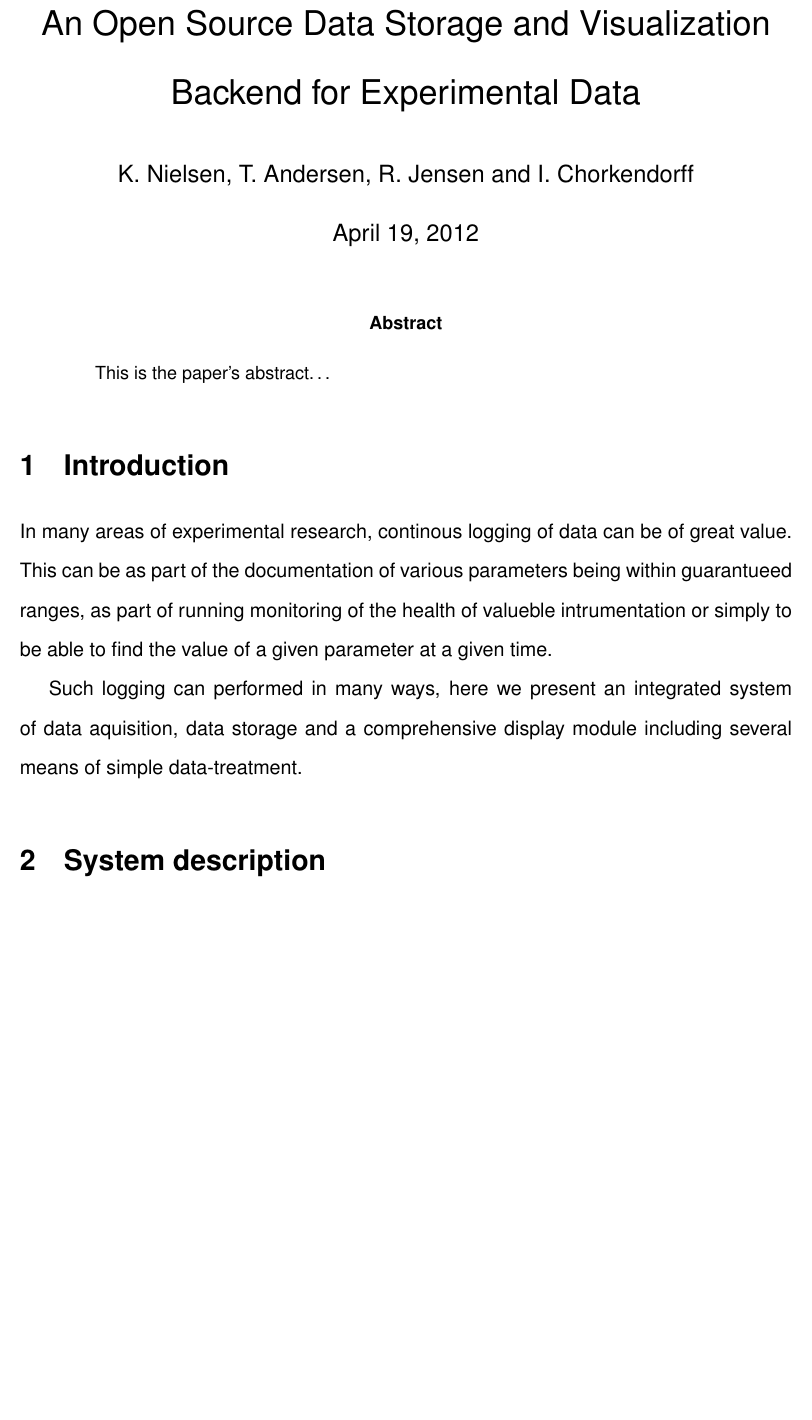
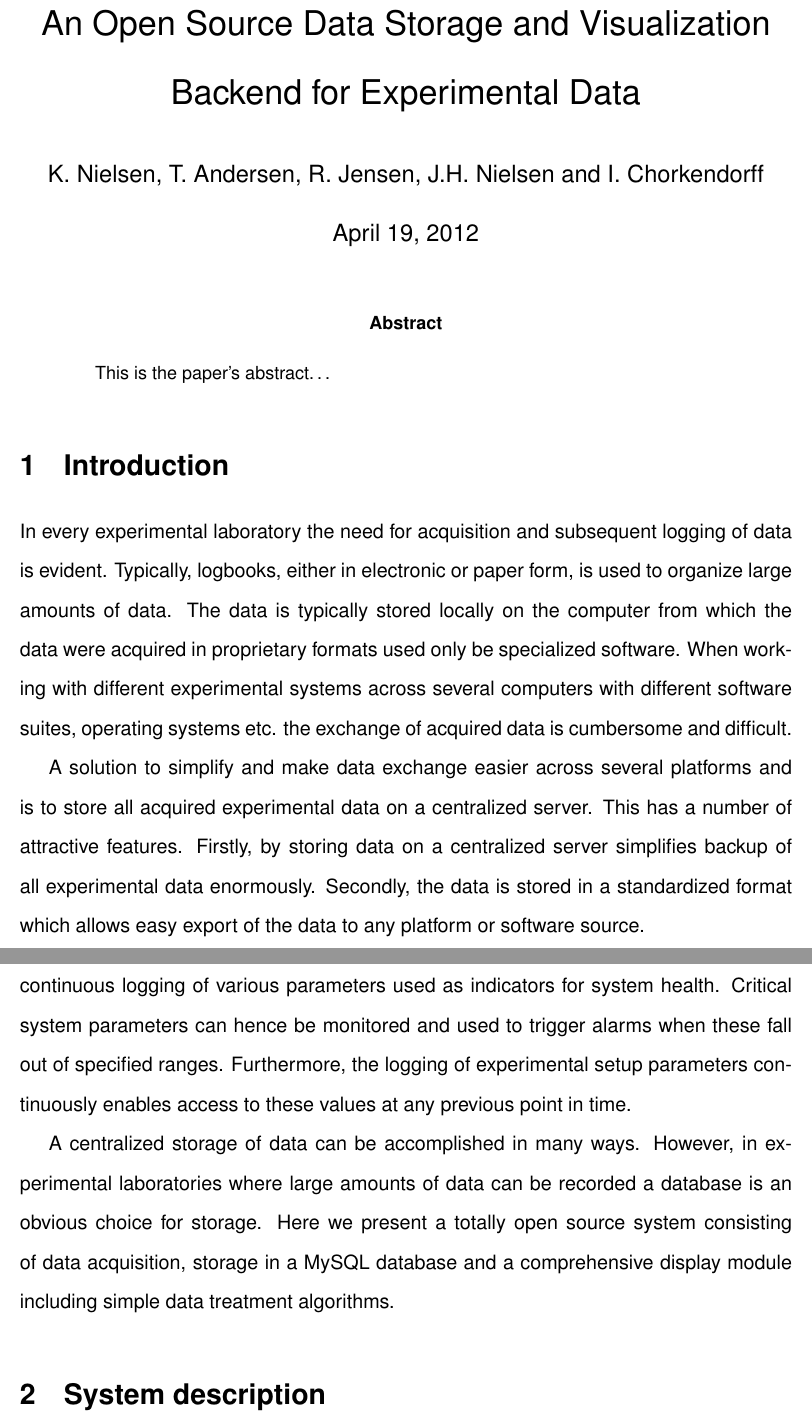
Before and after one commit to robertjensen/LoggingPaper, a LaTeX paper (paper.tex, which reads introduction.tex): part of page 1 of 3 before the commit and two parts of pages 1 and 2 of 4 after it, the two joined at a grey line, cut so that both start at the same text, the shorter picture padded with empty space. Compiled offline with pdfLaTeX.

Commit message:
Wrote an initial draft of the introduction

```diff
--- a/introduction.tex
+++ b/introduction.tex
@@ -1,9 +1,28 @@
-In many areas of experimental research, continous logging of data can be of
-great value. This can be as part of the documentation of various parameters
-being within guarantueed ranges, as part of running monitoring of the health of
-valueble intrumentation or simply to be able to find the value of a given
-parameter at a given time.
+In every experimental laboratory the need for acquisition and subsequent
+logging of data is evident. Typically, logbooks, either in electronic or paper
+form, is used to organize large amounts of data. The data is typically stored
+locally on the computer from which the data were acquired in proprietary
+formats used only be specialized software. When working with different
+experimental systems across several computers with different software suites,
+operating systems etc. the exchange of acquired data is cumbersome and
+difficult.
 
-Such logging can performed in many ways, here we present an integrated system
-of data aquisition, data storage and a comprehensive display module including
-several means of simple data-treatment.
+A solution to simplify and make data exchange easier across several platforms
+and is to store all acquired experimental data on a centralized server. This
+has a number of attractive features. Firstly, by storing data on a centralized
+server simplifies backup of all experimental data enormously. Secondly, the
+data is stored in a standardized format which allows easy export of the data to
+any platform or software source.
+
+The access to a centralized point of storage for experimental data allows for
+real-time continuous logging of various parameters used as indicators for
+system health. Critical system parameters can hence be monitored and used to
+trigger alarms when these fall out of specified ranges. Furthermore, the
+logging of experimental setup parameters continuously enables access to these
+values at any previous point in time.
+
+A centralized storage of data can be accomplished in many ways. However, in
+experimental laboratories where large amounts of data can be recorded a
+database is an obvious choice for storage. Here we present a totally open
+source system consisting of data acquisition, storage in a MySQL database and a
+comprehensive display module including simple data treatment algorithms.
--- a/paper.tex
+++ b/paper.tex
@@ -4,7 +4,7 @@
 
 \title{An Open Source Data Storage and Visualization Backend for Experimental
 Data}
-\author{K. Nielsen, T. Andersen, R. Jensen and I. Chorkendorff}
+\author{K. Nielsen, T. Andersen, R. Jensen, J.H. Nielsen and I. Chorkendorff}
 % Eller hvilken rækkefølge vi nu lyster...
 
 \date{\today}
```
